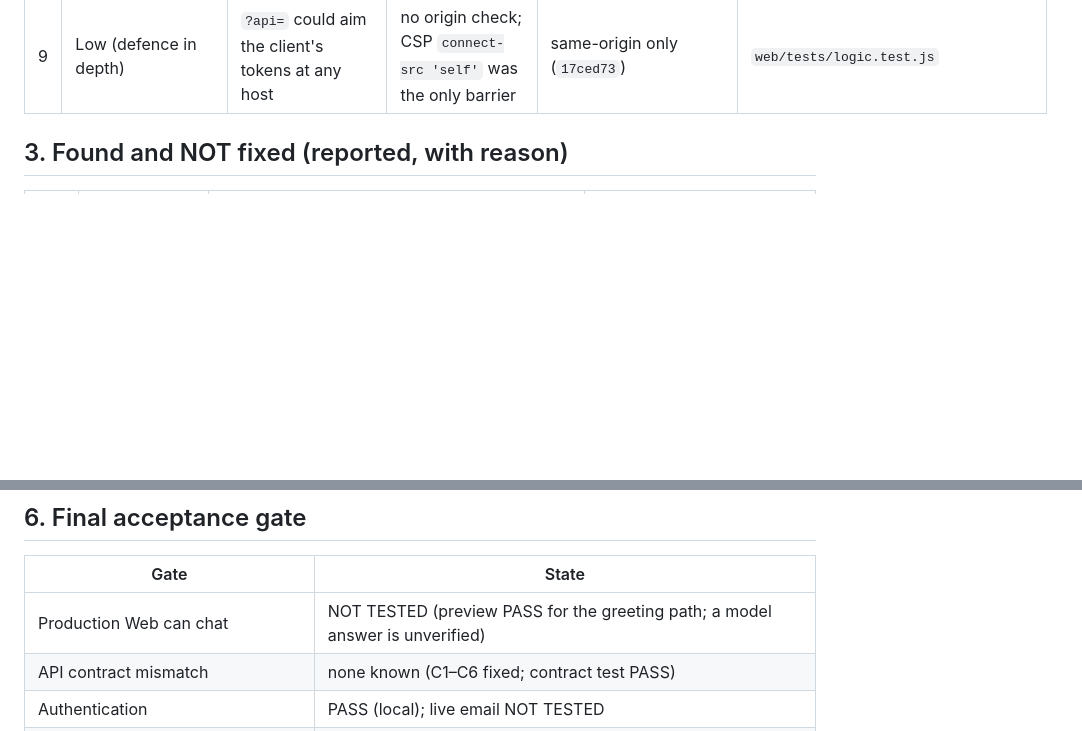
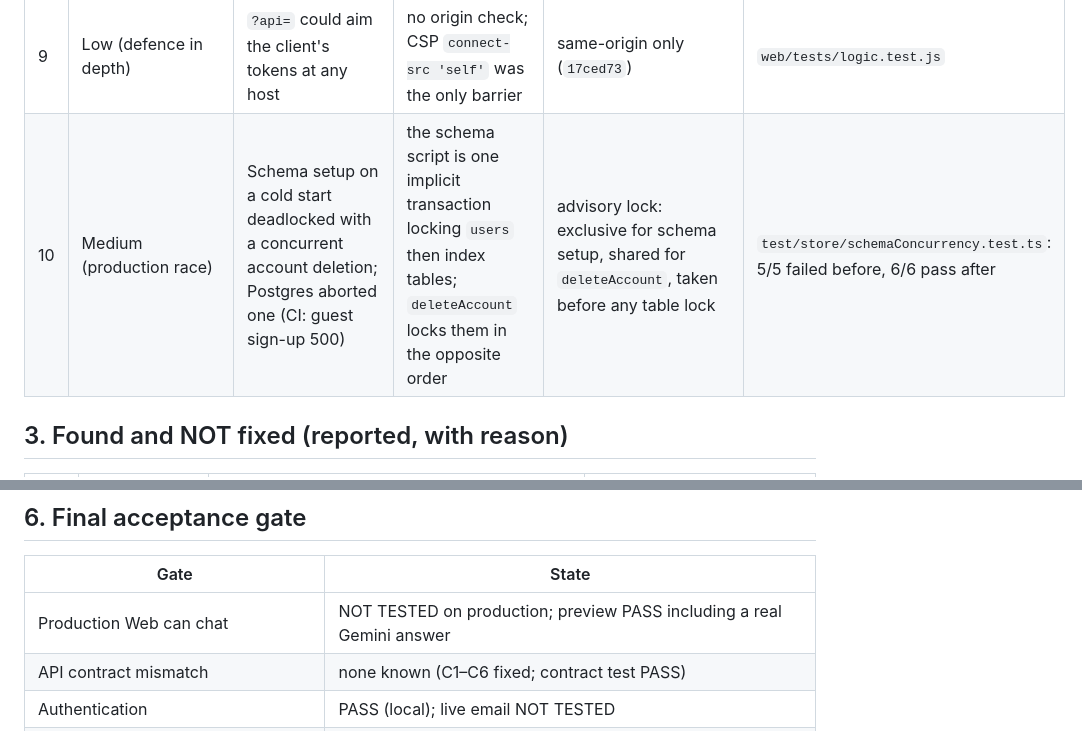
Before and after one commit to jitendrakumarraj831-byte/ZarvisMobile, a Markdown page: ZARVIS_PRODUCTION_READINESS.md, 2 parts joined by grey strips. Drawn GitHub-style; blank space fills up the shorter version.

```diff
--- a/ZARVIS_PRODUCTION_READINESS.md
+++ b/ZARVIS_PRODUCTION_READINESS.md
@@ -38,6 +38,7 @@ to fail without the fix.
 | 7 | Medium (verification gap) | Live smoke "chat PASS" never exercised Gemini | its only turn, "Hi", is a deterministic fast path | one model-backed smoke turn; a mock answer can never pass (`a216d9d`) | every branch run locally |
 | 8 | Low (observability) | A Gemini fallback-model answer (404/5xx) was silent | no log, not in the trace | warning + `servedModels` in the turn log, chat and TTS (`30be003`) | `test/ai/geminiProvider.test.ts` |
 | 9 | Low (defence in depth) | `?api=` could aim the client's tokens at any host | no origin check; CSP `connect-src 'self'` was the only barrier | same-origin only (`17ced73`) | `web/tests/logic.test.js` |
+| 10 | Medium (production race) | Schema setup on a cold start deadlocked with a concurrent account deletion; Postgres aborted one (CI: guest sign-up 500) | the schema script is one implicit transaction locking `users` then index tables; `deleteAccount` locks them in the opposite order | advisory lock: exclusive for schema setup, shared for `deleteAccount`, taken before any table lock | `test/store/schemaConcurrency.test.ts`: 5/5 failed before, 6/6 pass after |
 
 ## 3. Found and NOT fixed (reported, with reason)
 
@@ -100,7 +101,7 @@ to fail without the fix.
 
 | Gate | State |
 |---|---|
-| Production Web can chat | NOT TESTED (preview PASS for the greeting path; a model answer is unverified) |
+| Production Web can chat | NOT TESTED on production; preview PASS including a real Gemini answer |
 | API contract mismatch | none known (C1–C6 fixed; contract test PASS) |
 | Authentication | PASS (local); live email NOT TESTED |
 | Database | PASS |
```
Also changed, not shown: other parts of ZARVIS_PRODUCTION_READINESS.md (+4 -5 lines), FINAL_PHASE1_VERIFICATION.md (+4 -4 lines).
